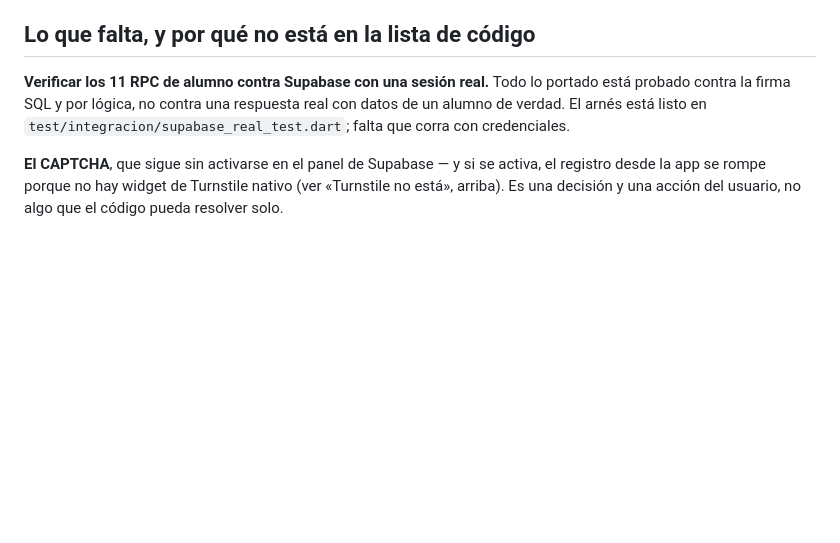
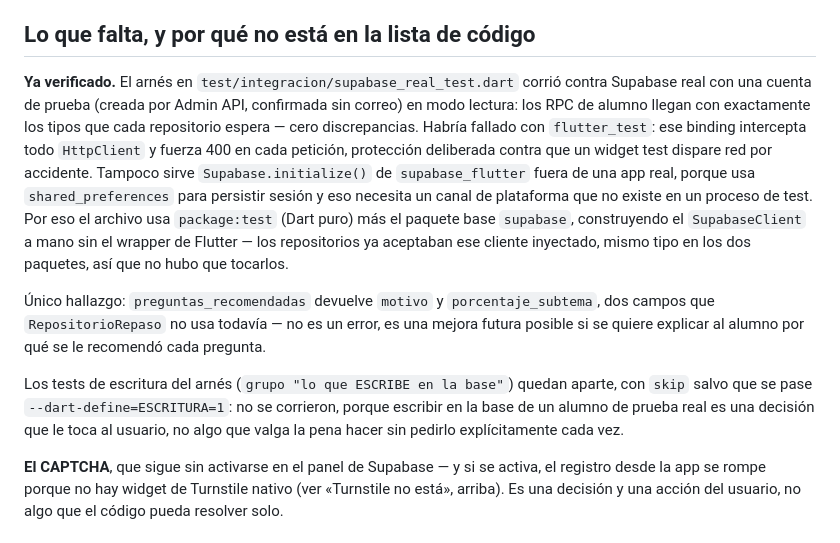
Before and after one commit to AnderMC66/matrix-xx, a Markdown page: LEEME.md, the part around the change. Drawn GitHub-style; blank space fills up the shorter version.

Commit message:
LEEME: registra el resultado real de verificar el arnés contra Supabase
La sección «lo que falta» seguía diciendo que faltaba correr el arnés con
credenciales. Ya corrió, en modo lectura, contra una cuenta de prueba real:
cero discrepancias entre lo que Postgres devuelve y lo que cada repositorio
espera. Documenta también por qué el archivo no pudo quedarse en
flutter_test/supabase_flutter, y el único hallazgo (campos extra sin usar
en preguntas_recomendadas).

Co-Authored-By: Claude Sonnet 5 <noreply@anthropic.com>
Claude-Session: https://claude.ai/code/session_01828MbGiupAUG83U8Ni4n9c

```diff
--- a/LEEME.md
+++ b/LEEME.md
@@ -399,10 +399,30 @@ la web no lo pedía tampoco: ni ahí sobrevive a cerrar la pestaña.
 
 ## Lo que falta, y por qué no está en la lista de código
 
-**Verificar los 11 RPC de alumno contra Supabase con una sesión real.**
-Todo lo portado está probado contra la firma SQL y por lógica, no contra una
-respuesta real con datos de un alumno de verdad. El arnés está listo en
-`test/integracion/supabase_real_test.dart`; falta que corra con credenciales.
+**Ya verificado.** El arnés en `test/integracion/supabase_real_test.dart`
+corrió contra Supabase real con una cuenta de prueba (creada por Admin API,
+confirmada sin correo) en modo lectura: los RPC de alumno llegan con
+exactamente los tipos que cada repositorio espera — cero discrepancias.
+Habría fallado con `flutter_test`: ese binding intercepta todo `HttpClient`
+y fuerza 400 en cada petición, protección deliberada contra que un widget
+test dispare red por accidente. Tampoco sirve `Supabase.initialize()` de
+`supabase_flutter` fuera de una app real, porque usa `shared_preferences`
+para persistir sesión y eso necesita un canal de plataforma que no existe
+en un proceso de test. Por eso el archivo usa `package:test` (Dart puro)
+más el paquete base `supabase`, construyendo el `SupabaseClient` a mano sin
+el wrapper de Flutter — los repositorios ya aceptaban ese cliente inyectado,
+mismo tipo en los dos paquetes, así que no hubo que tocarlos.
+
+Único hallazgo: `preguntas_recomendadas` devuelve `motivo` y
+`porcentaje_subtema`, dos campos que `RepositorioRepaso` no usa todavía —
+no es un error, es una mejora futura posible si se quiere explicar al
+alumno por qué se le recomendó cada pregunta.
+
+Los tests de escritura del arnés (`grupo "lo que ESCRIBE en la base"`)
+quedan aparte, con `skip` salvo que se pase `--dart-define=ESCRITURA=1`:
+no se corrieron, porque escribir en la base de un alumno de prueba real
+es una decisión que le toca al usuario, no algo que valga la pena hacer
+sin pedirlo explícitamente cada vez.
 
 **El CAPTCHA**, que sigue sin activarse en el panel de Supabase — y si se
 activa, el registro desde la app se rompe porque no hay widget de Turnstile
```
